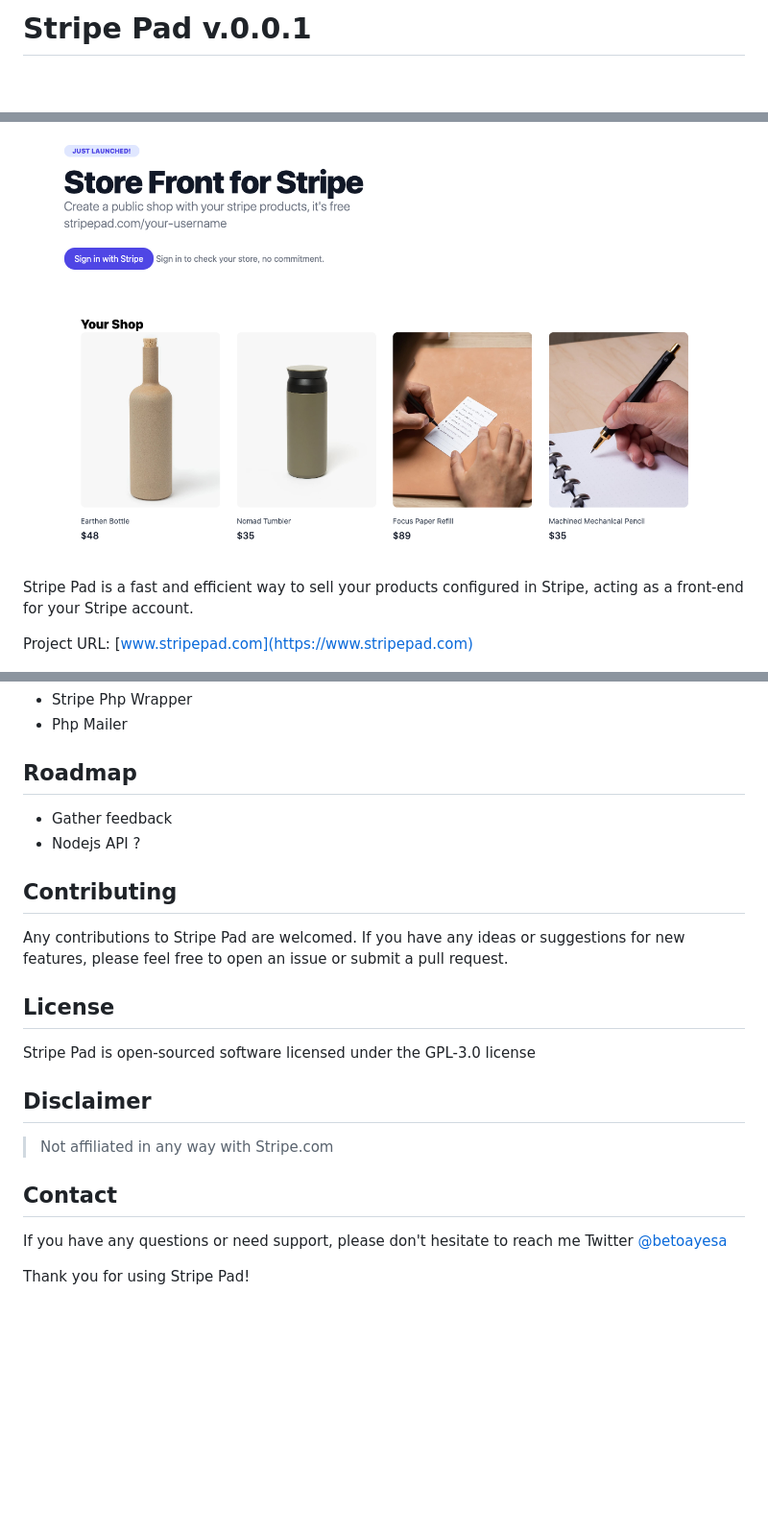
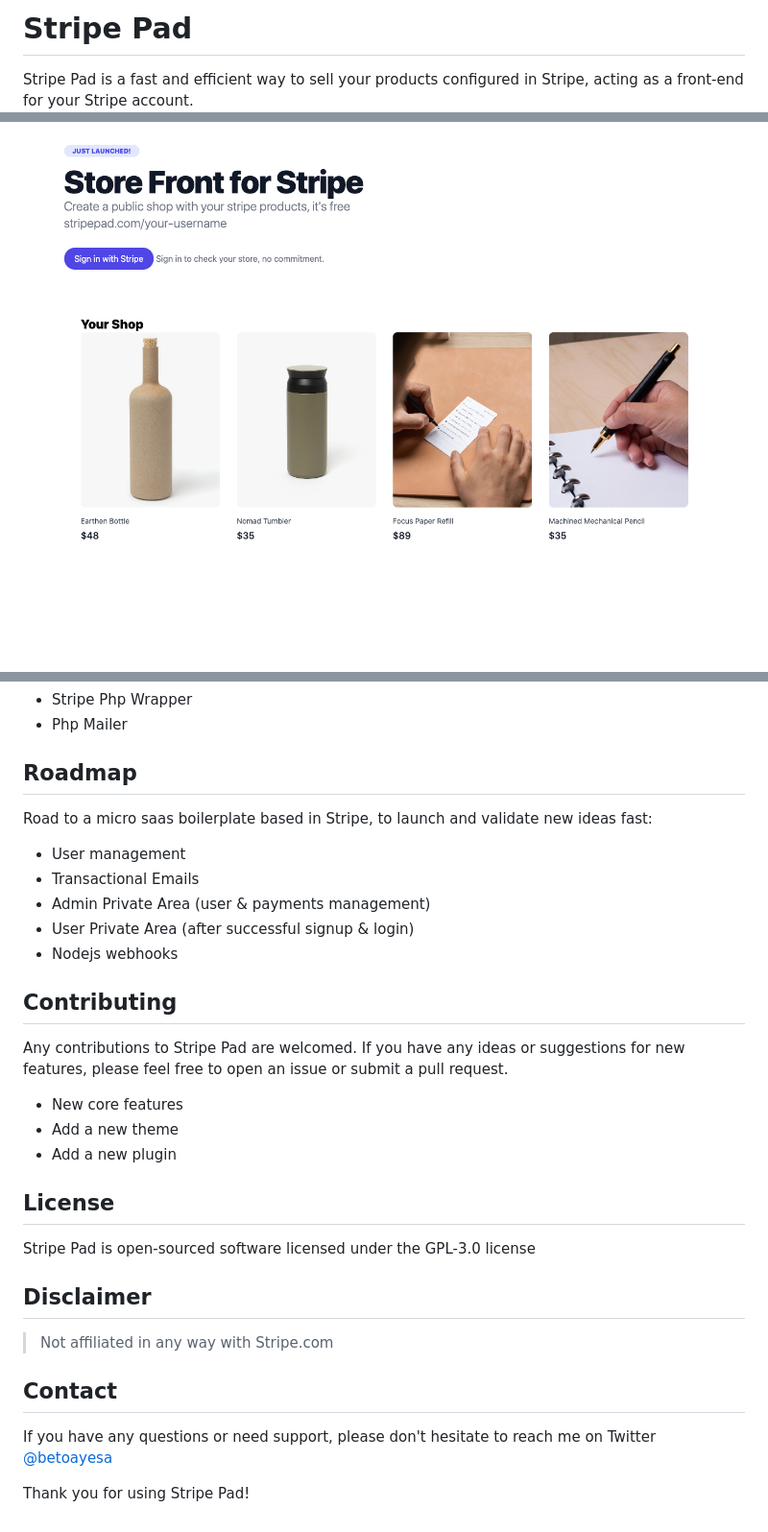
Before and after one commit to natzar/Stripe-Pad, a Markdown page: README.md, 3 parts joined by grey strips. Shown: that part at 96% size. Rendered like a GitHub page; blank space fills up the shorter version.

```diff
--- a/README.md
+++ b/README.md
@@ -1,8 +1,8 @@
-#  Stripe Pad v.0.0.1
+
+#  Stripe Pad
+
+Stripe Pad is a fast and efficient way to sell your products configured in Stripe, acting as a front-end for your Stripe account.
 ![Stripe Pad Storefront](sample2.png "Stripe Pad Sample Image")
-Stripe Pad is a fast and efficient way to sell your products configured in Stripe, acting as a front-end for your Stripe account.
-
-Project URL: [www.stripepad.com](https://www.stripepad.com)
 
 ![Stripe Pad Storefront](sample.png "Stripe Pad Sample Image")
 
@@ -42,14 +74,21 @@ Dependencies are managed via composer
 
 
 ## Roadmap
+Road to a micro saas boilerplate based in Stripe, to launch and validate new ideas fast:
 
-- Gather feedback
-- Nodejs API ?
+- User management
+- Transactional Emails
+- Admin Private Area (user & payments management)
+- User Private Area (after successful signup & login)
+- Nodejs webhooks
 
 
 ## Contributing
 
 Any contributions to Stripe Pad are welcomed. If you have any ideas or suggestions for new features, please feel free to open an issue or submit a pull request.
+- New core features
+- Add a new theme
+- Add a new plugin
 
 ## License
 
@@ -61,6 +100,6 @@ Stripe Pad is open-sourced software licensed under the GPL-3.0 license
 
 ## Contact
 
-If you have any questions or need support, please don't hesitate to reach me Twitter [@betoayesa](https://www.twitter.com/betoayesa)
+If you have any questions or need support, please don't hesitate to reach me on Twitter [@betoayesa](https://www.twitter.com/betoayesa)
 
 Thank you for using Stripe Pad!
```
Also changed, not shown: other parts of README.md (+34 -2 lines), open-graph.png (added).
